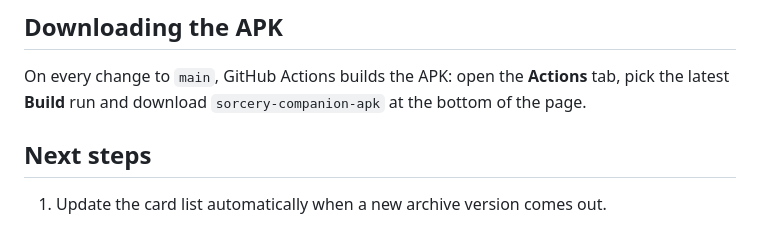
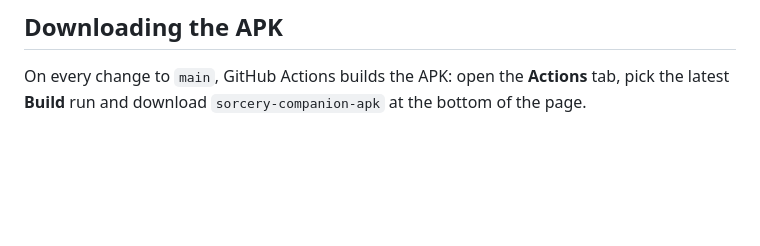
Before and after one commit to Sachiel7777/sorcerycompanionapp, a Markdown page: README.md, the part around the change. GitHub-like rendering; blank space fills up the shorter version.

Commit message:
Remove the completed "Next steps" section from the README
Co-Authored-By: Claude Sonnet 5.5 <noreply@anthropic.com>
Claude-Session: https://claude.ai/code/session_014h7r8MSKXQKAE4TXb5EtSm

```diff
--- a/README.md
+++ b/README.md
@@ -118,7 +118,3 @@ flutter build linux      # / windows / macos / web
 
 On every change to `main`, GitHub Actions builds the APK: open the **Actions** tab, pick the
 latest **Build** run and download `sorcery-companion-apk` at the bottom of the page.
-
-## Next steps
-
-1. Update the card list automatically when a new archive version comes out.
```
